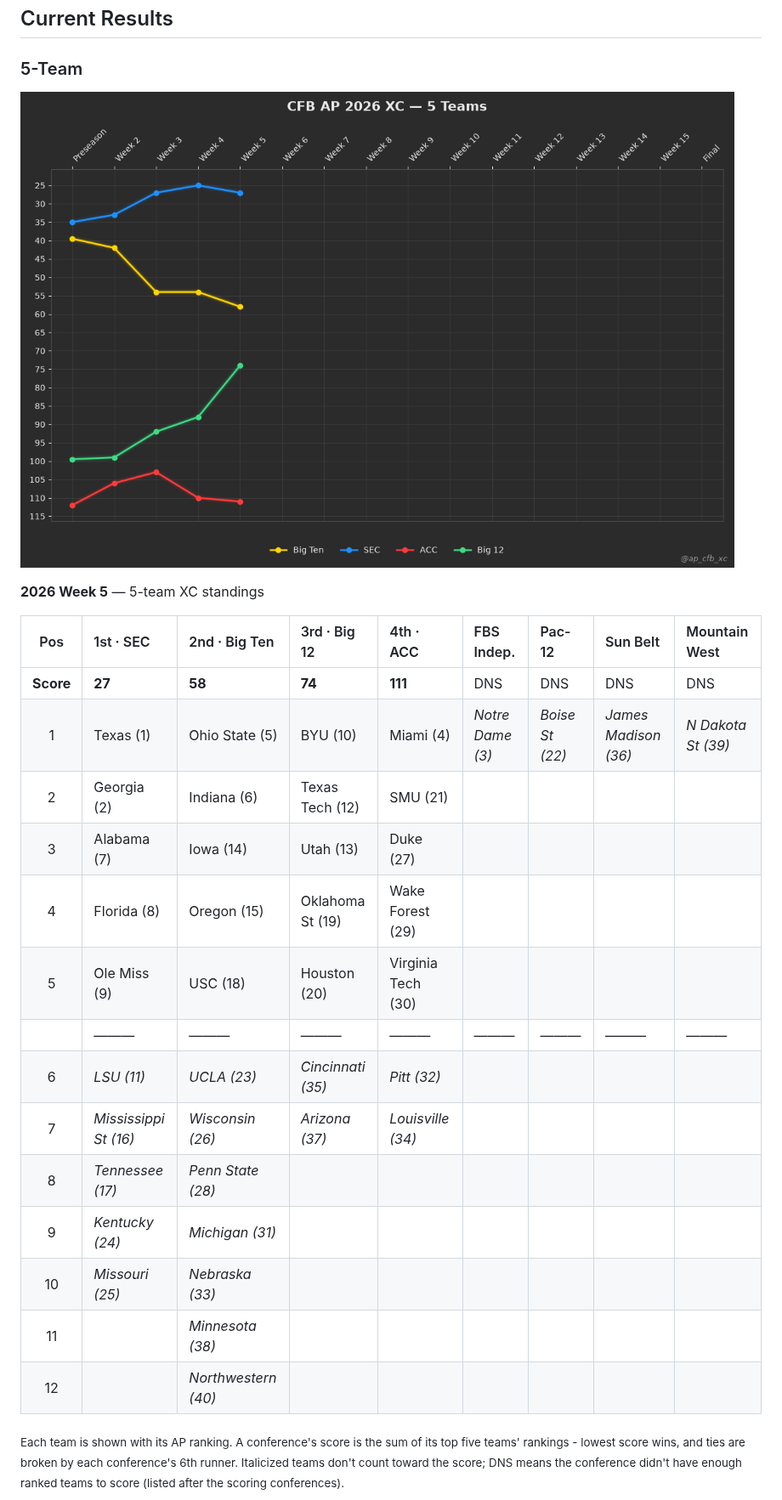
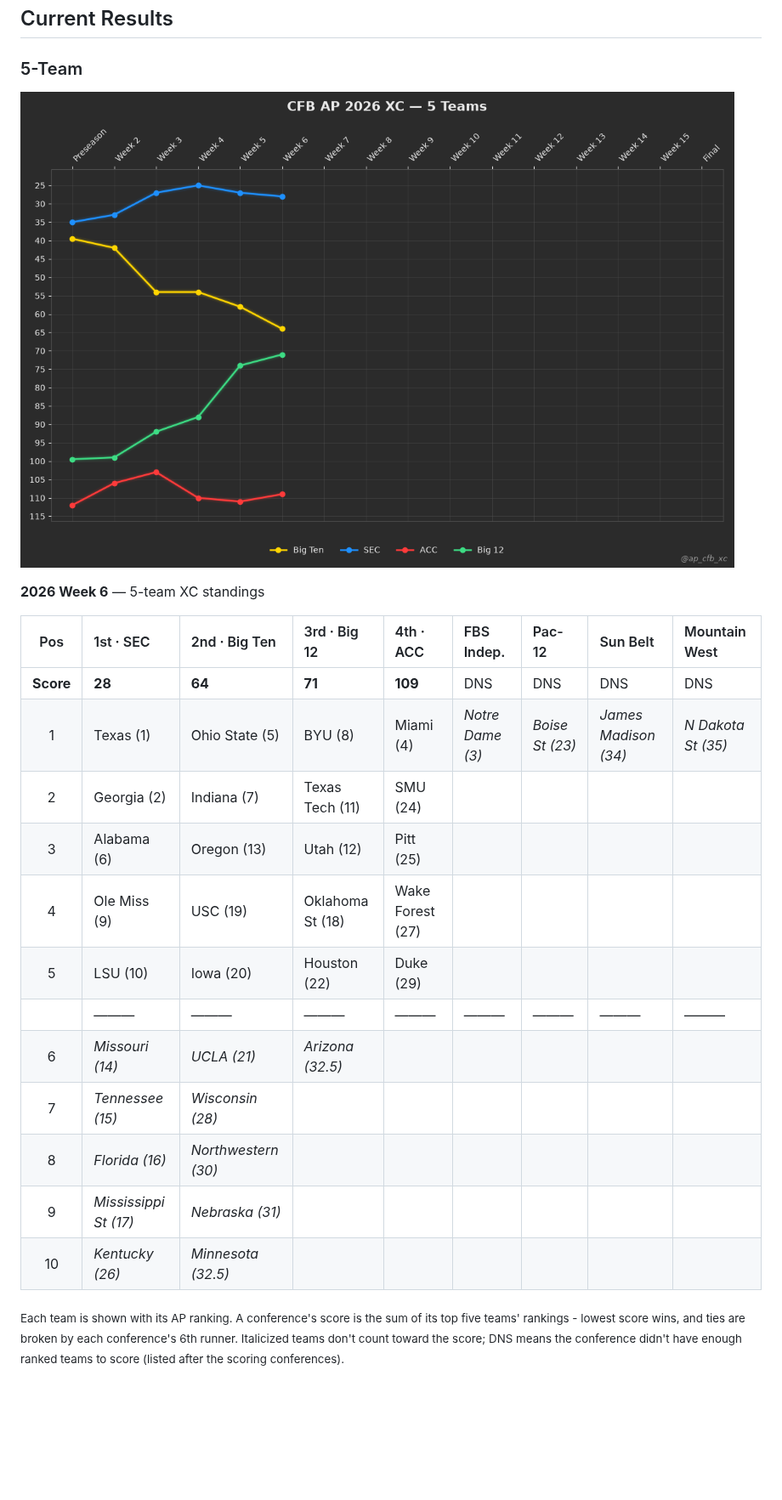
Before and after one commit to cooperjaXC/ap-cfb-xc, a Markdown page: README.md, the part around the change. Shown at 85% size. Drawn GitHub-style; pictures changed too: images/current_week_5team.png; blank space fills up the shorter version.

Commit message:
Add Week 6 2026 results

```diff
--- a/README.md
+++ b/README.md
@@ -18,24 +18,22 @@ This provides an objective, measurable comparison of conference strength for eve
 ![five team](images/current_week_5team.png)
 
 <!-- XC-TABLE-5-TEAM:START -->
-**2026 Week 5** — 5-team XC standings
+**2026 Week 6** — 5-team XC standings
 
 | Pos | 1st · SEC | 2nd · Big Ten | 3rd · Big 12 | 4th · ACC | FBS Indep. | Pac-12 | Sun Belt | Mountain West |
 |:---:|:---|:---|:---|:---|:---|:---|:---|:---|
-| **Score** | **27** | **58** | **74** | **111** | DNS | DNS | DNS | DNS |
-| 1 | Texas (1) | Ohio State (5) | BYU (10) | Miami (4) | *Notre Dame (3)* | *Boise St (22)* | *James Madison (36)* | *N Dakota St (39)* |
-| 2 | Georgia (2) | Indiana (6) | Texas Tech (12) | SMU (21) |  |  |  |  |
-| 3 | Alabama (7) | Iowa (14) | Utah (13) | Duke (27) |  |  |  |  |
-| 4 | Florida (8) | Oregon (15) | Oklahoma St (19) | Wake Forest (29) |  |  |  |  |
-| 5 | Ole Miss (9) | USC (18) | Houston (20) | Virginia Tech (30) |  |  |  |  |
+| **Score** | **28** | **64** | **71** | **109** | DNS | DNS | DNS | DNS |
+| 1 | Texas (1) | Ohio State (5) | BYU (8) | Miami (4) | *Notre Dame (3)* | *Boise St (23)* | *James Madison (34)* | *N Dakota St (35)* |
+| 2 | Georgia (2) | Indiana (7) | Texas Tech (11) | SMU (24) |  |  |  |  |
+| 3 | Alabama (6) | Oregon (13) | Utah (12) | Pitt (25) |  |  |  |  |
+| 4 | Ole Miss (9) | USC (19) | Oklahoma St (18) | Wake Forest (27) |  |  |  |  |
+| 5 | LSU (10) | Iowa (20) | Houston (22) | Duke (29) |  |  |  |  |
 |  | ——— | ——— | ——— | ——— | ——— | ——— | ——— | ——— |
-| 6 | *LSU (11)* | *UCLA (23)* | *Cincinnati (35)* | *Pitt (32)* |  |  |  |  |
-| 7 | *Mississippi St (16)* | *Wisconsin (26)* | *Arizona (37)* | *Louisville (34)* |  |  |  |  |
-| 8 | *Tennessee (17)* | *Penn State (28)* |  |  |  |  |  |  |
-| 9 | *Kentucky (24)* | *Michigan (31)* |  |  |  |  |  |  |
-| 10 | *Missouri (25)* | *Nebraska (33)* |  |  |  |  |  |  |
-| 11 |  | *Minnesota (38)* |  |  |  |  |  |  |
-| 12 |  | *Northwestern (40)* |  |  |  |  |  |  |
+| 6 | *Missouri (14)* | *UCLA (21)* | *Arizona (32.5)* |  |  |  |  |  |
+| 7 | *Tennessee (15)* | *Wisconsin (28)* |  |  |  |  |  |  |
+| 8 | *Florida (16)* | *Northwestern (30)* |  |  |  |  |  |  |
+| 9 | *Mississippi St (17)* | *Nebraska (31)* |  |  |  |  |  |  |
+| 10 | *Kentucky (26)* | *Minnesota (32.5)* |  |  |  |  |  |  |
 
 <sub>Each team is shown with its AP ranking. A conference's score is the sum of its top five teams' rankings - lowest score wins, and ties are broken by each conference's 6th runner. Italicized teams don't count toward the score; DNS means the conference didn't have enough ranked teams to score (listed after the scoring conferences).</sub>
 <!-- XC-TABLE-5-TEAM:END -->
```
Also changed, not shown: images/current_week_4team.png, 4 other files.
